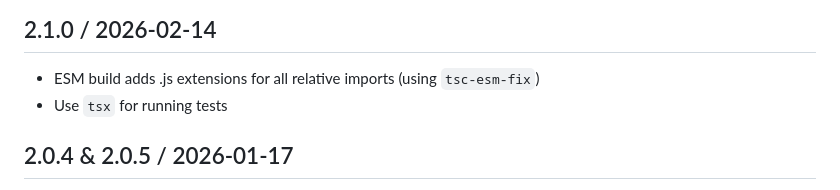
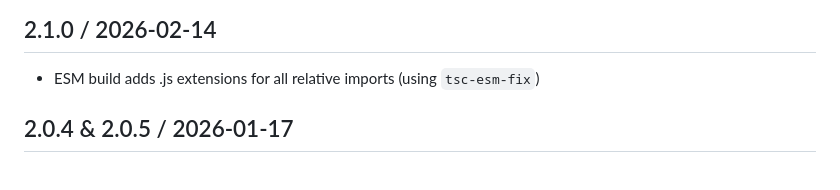
Before and after one commit to pcafstockf/async-injection, a Markdown page: Changelog.md, the part around the change. GitHub-like rendering.

Commit message:
Fix esm dist

```diff
--- a/Changelog.md
+++ b/Changelog.md
@@ -1,6 +1,5 @@
 ## 2.1.0 / 2026-02-14
 * ESM build adds .js extensions for all relative imports (using `tsc-esm-fix`)
-* Use `tsx` for running tests
 
 ## 2.0.4 & 2.0.5 / 2026-01-17
 * Improve recoverability of identifier used for creating injection token.
```
